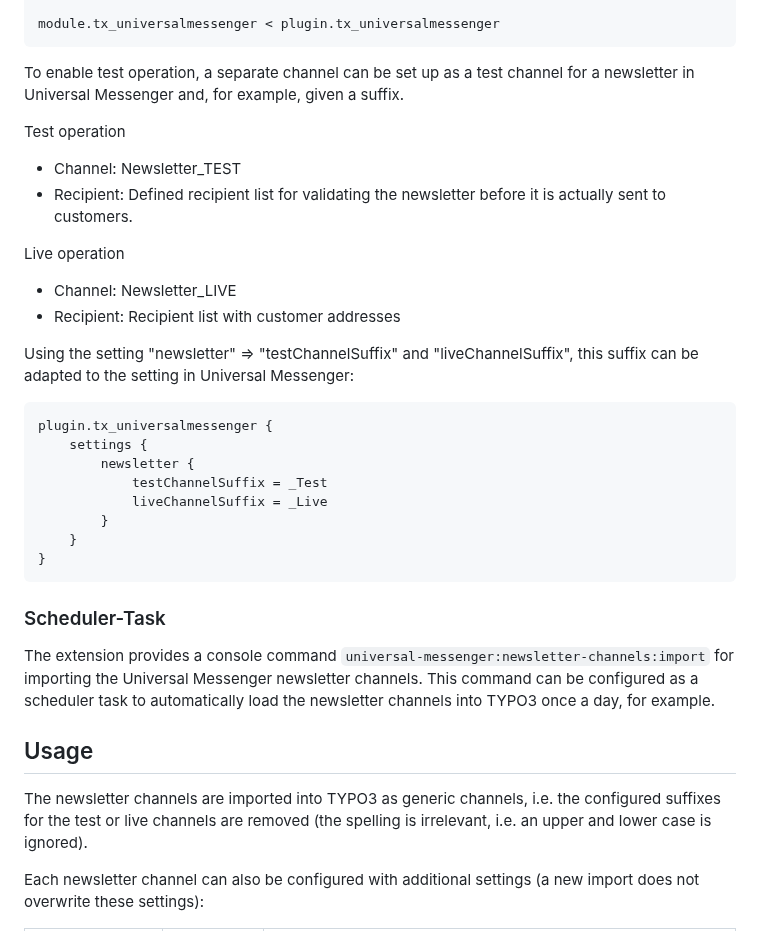
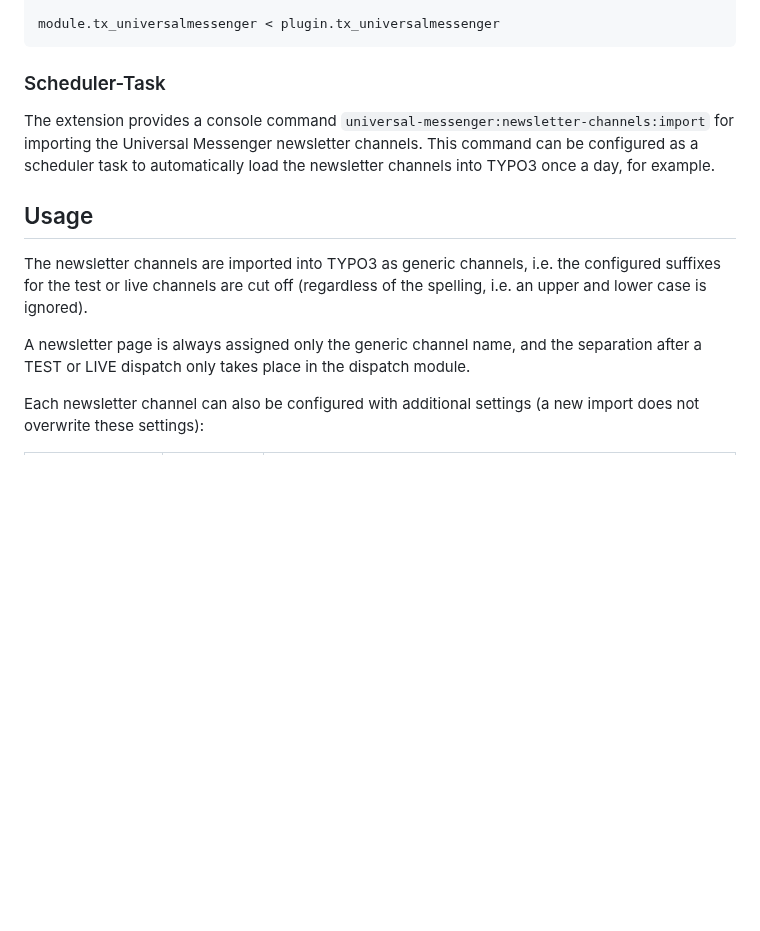
Before and after one commit to netresearch/t3x-universal-messenger, a Markdown page: README.md, the part around one of its changes. GitHub-like rendering; blank space fills up the shorter version.

````diff
--- a/README.md
+++ b/README.md
@@ -63,31 +87,6 @@ plugin.tx_universalmessenger {
 module.tx_universalmessenger < plugin.tx_universalmessenger
 ```
 
-To enable test operation, a separate channel can be set up as a test channel for a newsletter in
-Universal Messenger and, for example, given a suffix.
-
-Test operation
-- Channel: Newsletter_TEST
-- Recipient: Defined recipient list for validating the newsletter before it is actually sent to customers.
-
-Live operation
-- Channel: Newsletter_LIVE
-- Recipient: Recipient list with customer addresses
-
-Using the setting "newsletter" => "testChannelSuffix" and "liveChannelSuffix", this suffix can be
-adapted to the setting in Universal Messenger:
-
-```typo3_typoscript
-plugin.tx_universalmessenger {
-    settings {
-        newsletter {
-            testChannelSuffix = _Test
-            liveChannelSuffix = _Live
-        }
-    }
-}
-```
-
 
 ### Scheduler-Task
 The extension provides a console command `universal-messenger:newsletter-channels:import` for importing the
@@ -97,7 +96,10 @@ newsletter channels into TYPO3 once a day, for example.
 
 ## Usage
 The newsletter channels are imported into TYPO3 as generic channels, i.e. the configured suffixes for the
-test or live channels are removed (the spelling is irrelevant, i.e. an upper and lower case is ignored).
+test or live channels are cut off (regardless of the spelling, i.e. an upper and lower case is ignored).
+
+A newsletter page is always assigned only the generic channel name, and the separation after a TEST or LIVE
+dispatch only takes place in the dispatch module.
 
 Each newsletter channel can also be configured with additional settings (a new import does not overwrite these settings):
 
````
Also changed, not shown: other parts of README.md (+32 -8 lines), Documentation/ExtensionConfiguration1.png, Documentation/ExtensionConfiguration2.png, Documentation/ExtensionConfiguration3.png (added), 7 other files.
